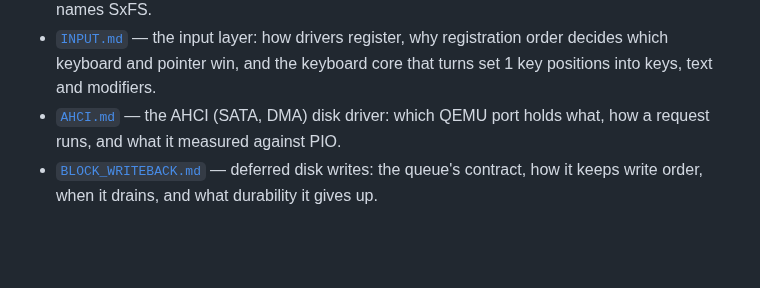
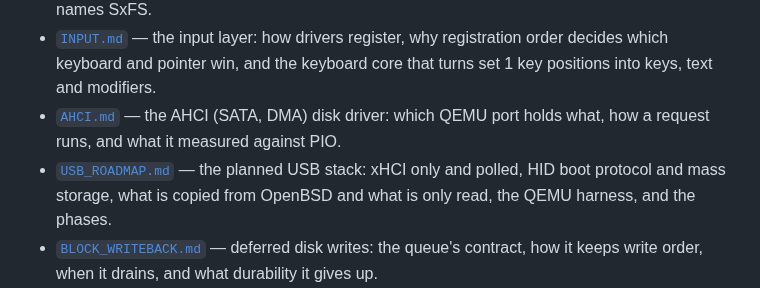
Before and after one commit to SavanDev/SavanXP, a Markdown page: docs/README.md, the part around the change. Drawn GitHub-style; blank space fills up the shorter version.

```diff
--- a/docs/README.md
+++ b/docs/README.md
@@ -47,6 +47,9 @@ changelog entry. See the rules in [`AGENTS.md`](../AGENTS.md).
   core that turns set 1 key positions into keys, text and modifiers.
 - [`AHCI.md`](kernel/AHCI.md) — the AHCI (SATA, DMA) disk driver: which QEMU port
   holds what, how a request runs, and what it measured against PIO.
+- [`USB_ROADMAP.md`](kernel/USB_ROADMAP.md) — the planned USB stack: xHCI only and
+  polled, HID boot protocol and mass storage, what is copied from OpenBSD and
+  what is only read, the QEMU harness, and the phases.
 - [`BLOCK_WRITEBACK.md`](kernel/BLOCK_WRITEBACK.md) — deferred disk writes: the
   queue's contract, how it keeps write order, when it drains, and what durability
   it gives up.
```
Also changed, not shown: docs/kernel/USB_ROADMAP.md (added, +241 -0 lines), 1 other file.
